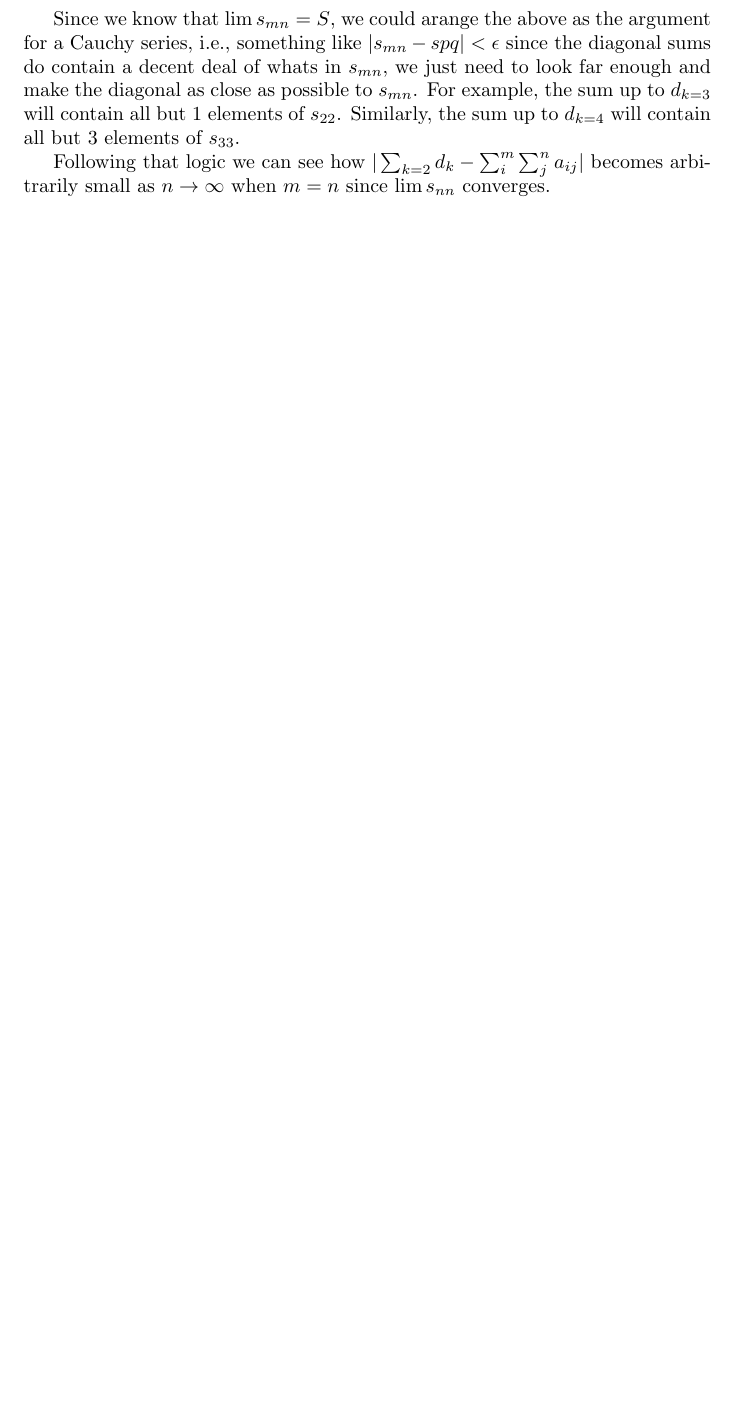
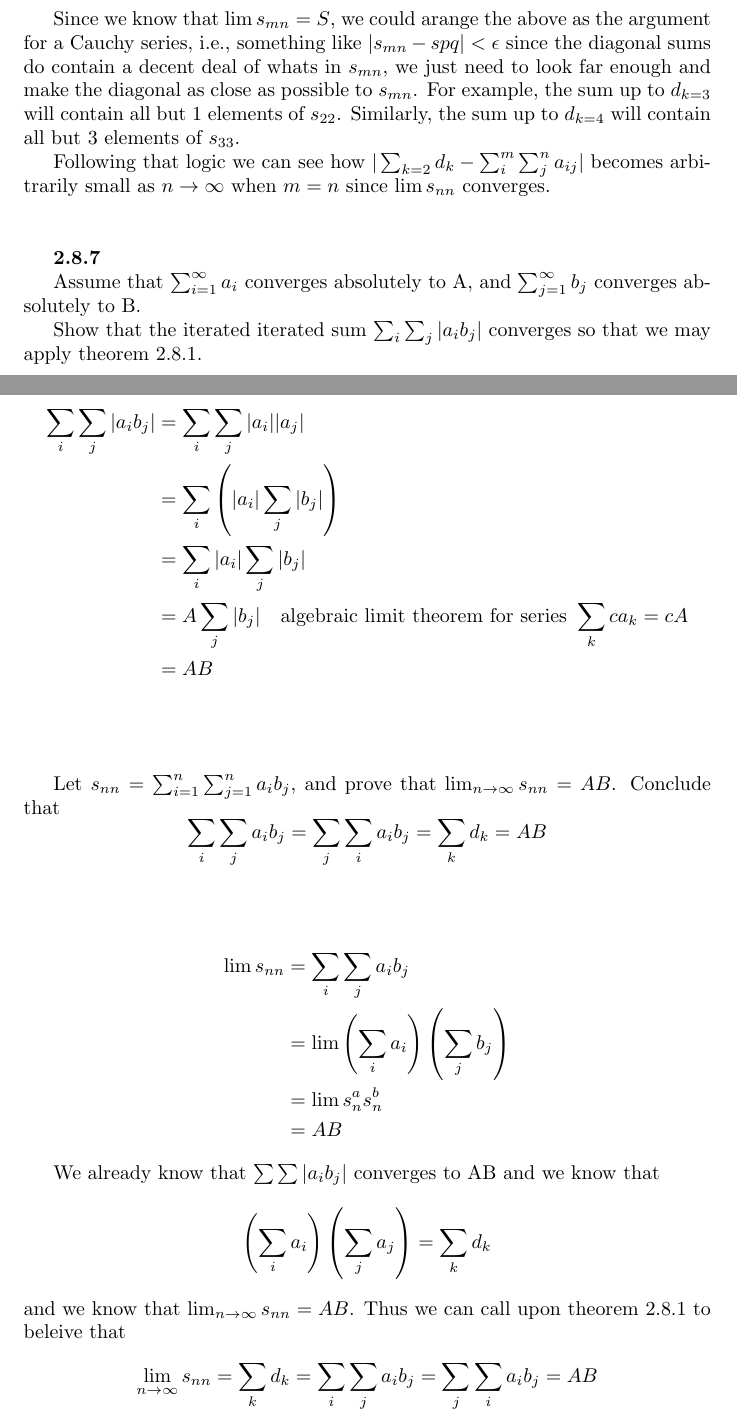
Before and after one commit to seafoodfry/notes, a LaTeX document (real-analysis/analysis.tex, which reads real-analysis/abbott-ch-02.tex): part of page 57 of 60 before the commit and two parts of pages 57 and 58 of 62 after it, the two joined at a grey line, cut so that both start at the same text, the shorter picture padded with empty space. Compiled offline with pdfLaTeX.

Commit message:
ch02 done
Signed-off-by: seafoodfry <>

```diff
--- a/real-analysis/abbott-ch-02.tex
+++ b/real-analysis/abbott-ch-02.tex
@@ -2360,3 +2360,56 @@ Similarly, the sum up to $d_{k=4}$ will contain all but 3 elements of $s_{33}$.
 Following that logic we can see how $|\sum_{k=2} d_k - \sum^{m}_{i} \sum^{n}_{j} a_{ij} | $
 becomes arbitrarily small as $n\rightarrow\infty$ when $m=n$ since $\lim s_{nn}$ converges.
 \\~\\
+
+
+
+\textbf{2.8.7}
+
+Assume that $\sum^{\infty}_{i=1} a_i$ converges absolutely to A, and $\sum^{\infty}_{j=1} b_j$
+converges absolutely to B.
+
+Show that the iterated iterated sum $\sum_i \sum_j |a_i b_j|$ converges so that we may apply
+theorem 2.8.1.
+\\
+
+\begin{align*}
+\sum_i \sum_j |a_i b_j| &= \sum_i \sum_j |a_i| |a_j| \\
+&= \sum_i \left( |a_i| \sum_j |b_j| \right) \\
+&= \sum_i |a_i| \sum_j |b_j| \\
+&= A \sum_j |b_j| \quad \text{algebraic limit theorem for series } \sum_k ca_k = cA \\
+&= AB
+\end{align*}
+\\~\\
+
+Let $s_{nn} = \sum^{n}_{i=1} \sum^{n}_{j=1} a_i b_j$, and prove that
+$\lim_{n\rightarrow\infty} s_{nn} = AB$.
+Conclude that
+$$
+\sum_i \sum_j a_i b_j =
+\sum_j \sum_i a_i b_j =
+\sum_k d_k
+= AB
+$$
+\\
+
+\begin{align*}
+\lim s_{nn} &= \sum_i \sum_j a_i b_j \\
+&= \lim \left(\sum_i a_i\right) \left(\sum_j b_j\right) \\
+&= \lim s^{a}_{n} s^{b}_{n} \\
+&= AB
+\end{align*}
+
+We already know that $\sum \sum |a_i b_j|$ converges to AB and we know that
+$$
+\left(\sum_i a_i\right)\left(\sum_j a_j\right) =
+\sum_k d_k
+$$
+and we know that $\lim_{n\rightarrow\infty} s_{nn} = AB$.
+Thus we can call upon theorem 2.8.1 to beleive that
+$$
+\lim_{n\rightarrow\infty} s_{nn} =
+\sum_k d_k =
+\sum_i \sum_j a_i b_j =
+\sum_j \sum_i a_i b_j =
+AB
+$$
--- a/real-analysis/analysis.tex
+++ b/real-analysis/analysis.tex
@@ -9,7 +9,7 @@
 \usepackage{listings} % for code.
 \usepackage[makeroom]{cancel} % corssing out terms in math https://tex.stackexchange.com/questions/75525/how-to-write-crossed-out-math-in-latex
 
-\title{Notes on real analysis}
+\title{Notes on Real Analysis}
 
 \numberwithin{equation}{section}
 
```
Also changed, not shown: real-analysis/abbott-ch-03.tex (added, +1 -0 lines), real-analysis/analysis.pdf, real-analysis/analysis.tex (1 more changed lines).
